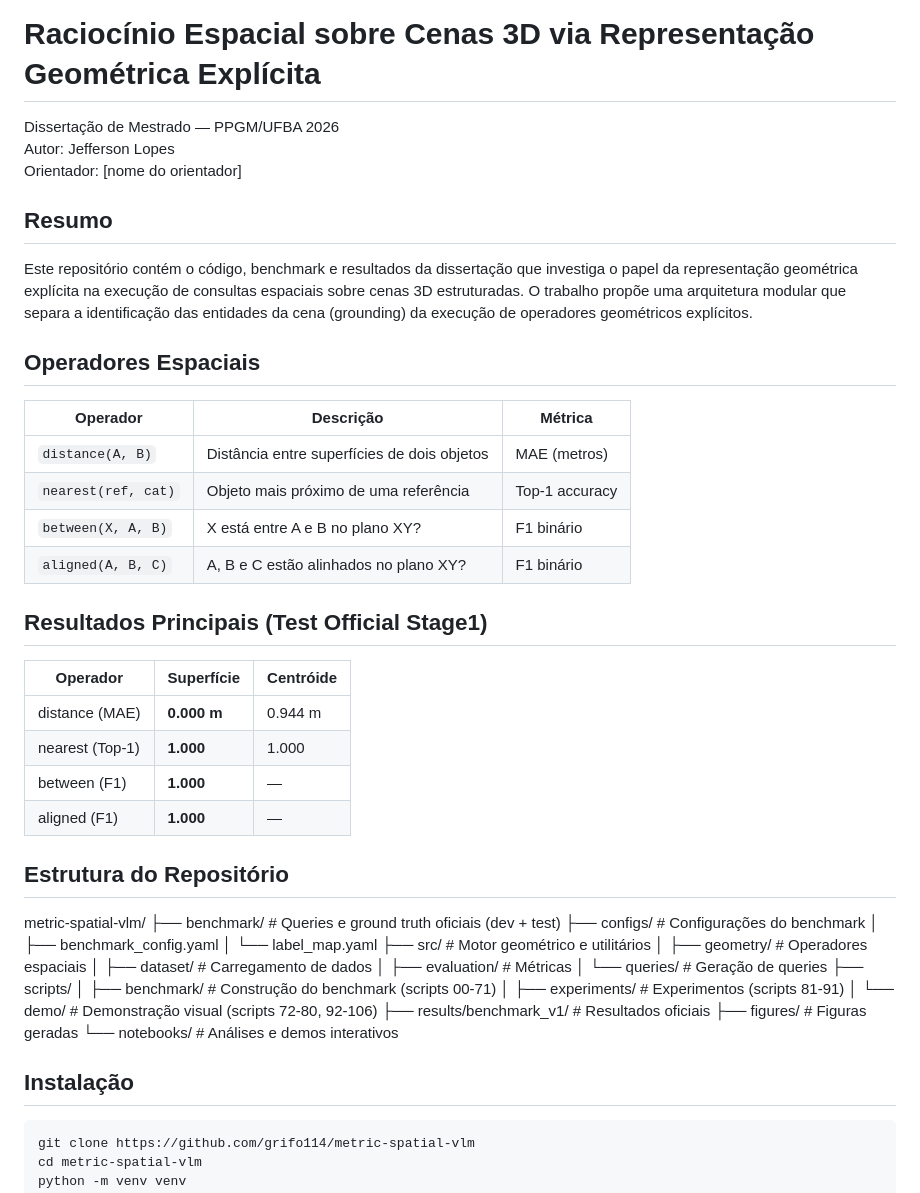
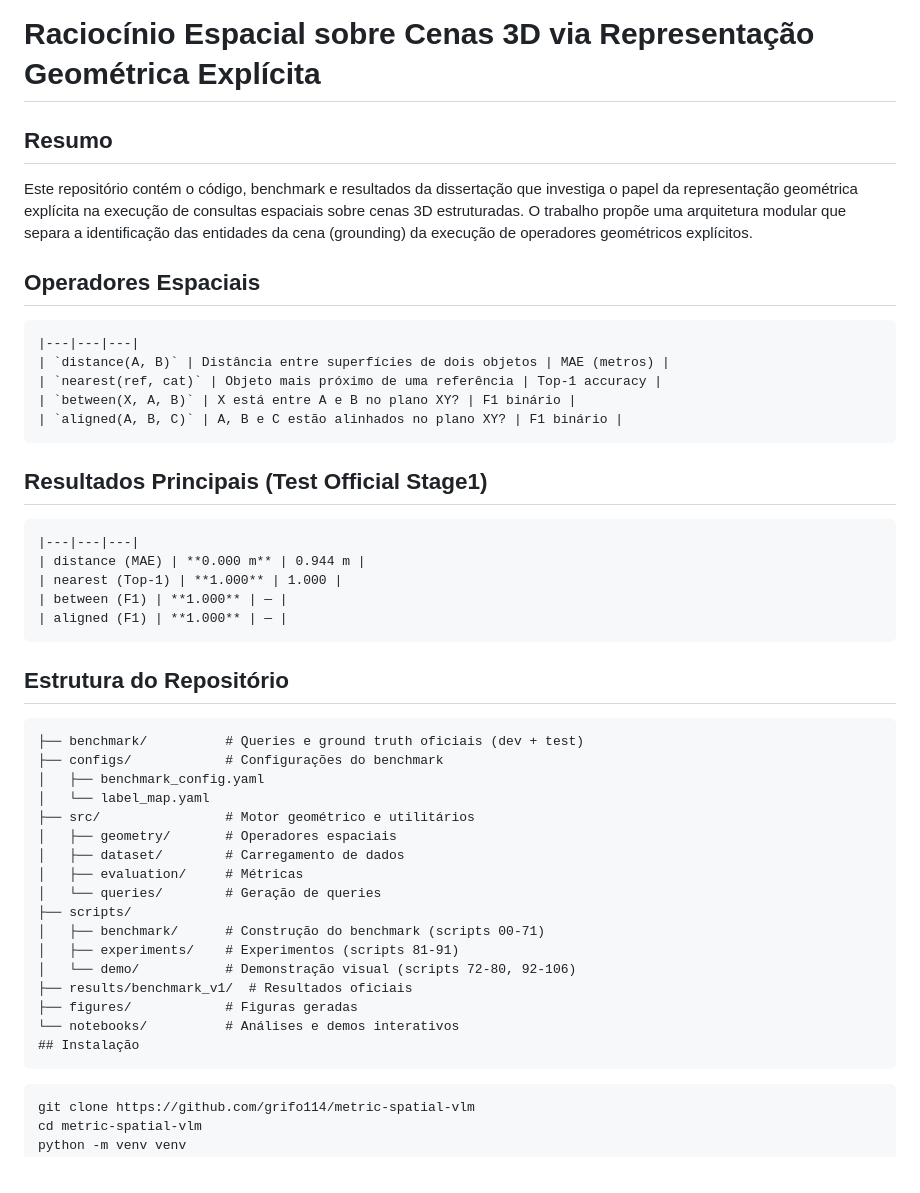
Before and after one commit to grifo114/metric-spatial-vlm, a Markdown page: README.md, the part around the change. GitHub-like rendering.

Commit message:
Improve README formatting and structure
Updated formatting for tables and repository structure in README.

````diff
--- a/README.md
+++ b/README.md
@@ -1,33 +1,28 @@
 # Raciocínio Espacial sobre Cenas 3D via Representação Geométrica Explícita
-
-Dissertação de Mestrado — PPGM/UFBA 2026
-Autor: Jefferson Lopes
-Orientador: [nome do orientador]
-
 ## Resumo
 
 Este repositório contém o código, benchmark e resultados da dissertação que investiga o papel da representação geométrica explícita na execução de consultas espaciais sobre cenas 3D estruturadas. O trabalho propõe uma arquitetura modular que separa a identificação das entidades da cena (grounding) da execução de operadores geométricos explícitos.
 
 ## Operadores Espaciais
 
-| Operador | Descrição | Métrica |
+```| Operador | Descrição | Métrica |
 |---|---|---|
 | `distance(A, B)` | Distância entre superfícies de dois objetos | MAE (metros) |
 | `nearest(ref, cat)` | Objeto mais próximo de uma referência | Top-1 accuracy |
 | `between(X, A, B)` | X está entre A e B no plano XY? | F1 binário |
 | `aligned(A, B, C)` | A, B e C estão alinhados no plano XY? | F1 binário |
-
+```
 ## Resultados Principais (Test Official Stage1)
 
-| Operador | Superfície | Centróide |
+```| Operador | Superfície | Centróide |
 |---|---|---|
 | distance (MAE) | **0.000 m** | 0.944 m |
 | nearest (Top-1) | **1.000** | 1.000 |
 | between (F1) | **1.000** | — |
 | aligned (F1) | **1.000** | — |
-
+```
 ## Estrutura do Repositório
-metric-spatial-vlm/
+```metric-spatial-vlm/
 ├── benchmark/          # Queries e ground truth oficiais (dev + test)
 ├── configs/            # Configurações do benchmark
 │   ├── benchmark_config.yaml
@@ -45,7 +40,7 @@ metric-spatial-vlm/
 ├── figures/            # Figuras geradas
 └── notebooks/          # Análises e demos interativos
 ## Instalação
-
+```
 ```bash
 git clone https://github.com/grifo114/metric-spatial-vlm
 cd metric-spatial-vlm
````
